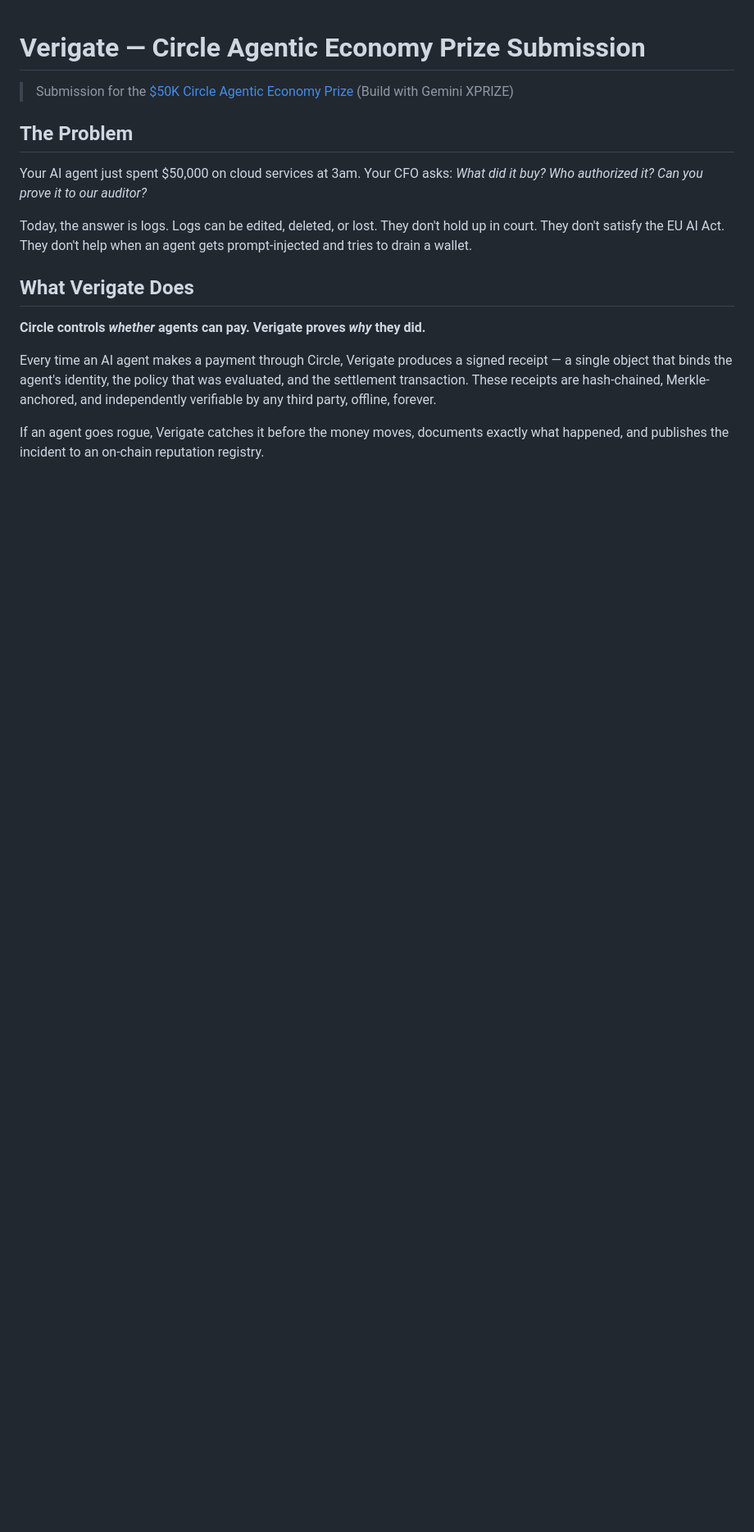
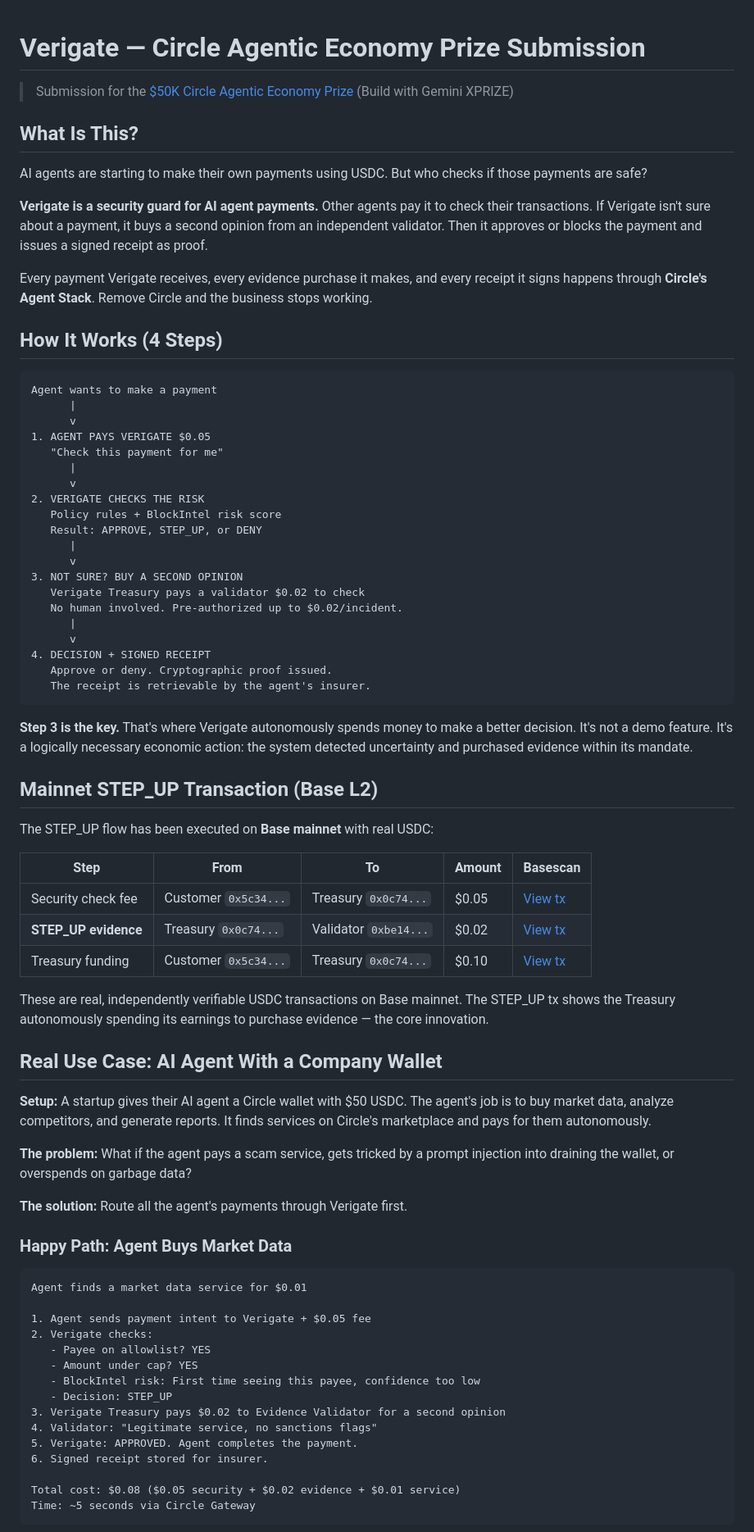
Before and after one commit to 4KInc/circle-prize-submission, a Markdown page: README.md, the part around one of its changes. Shown at 82% size. GitHub-like rendering; blank space fills up the shorter version.

````diff
--- a/README.md
+++ b/README.md
@@ -2,16 +2,78 @@
 
 > Submission for the [$50K Circle Agentic Economy Prize](https://www.xprize.org/prizes/build-with-gemini) (Build with Gemini XPRIZE)
 
-## The Problem
+## What Is This?
 
-Your AI agent just spent $50,000 on cloud services at 3am. Your CFO asks: *What did it buy? Who authorized it? Can you prove it to our auditor?*
+AI agents are starting to make their own payments using USDC. But who checks if those payments are safe?
 
-Today, the answer is logs. Logs can be edited, deleted, or lost. They don't hold up in court. They don't satisfy the EU AI Act. They don't help when an agent gets prompt-injected and tries to drain a wallet.
+**Verigate is a security guard for AI agent payments.** Other agents pay it to check their transactions. If Verigate isn't sure about a payment, it buys a second opinion from an independent validator. Then it approves or blocks the payment and issues a signed receipt as proof.
 
-## What Verigate Does
+Every payment Verigate receives, every evidence purchase it makes, and every receipt it signs happens through **Circle's Agent Stack**. Remove Circle and the business stops working.
 
-**Circle controls *whether* agents can pay. Verigate proves *why* they did.**
+## How It Works (4 Steps)
 
-Every time an AI agent makes a payment through Circle, Verigate produces a signed receipt — a single object that binds the agent's identity, the policy that was evaluated, and the settlement transaction. These receipts are hash-chained, Merkle-anchored, and independently verifiable by any third party, offline, forever.
+```
+Agent wants to make a payment
+      |
+      v
+1. AGENT PAYS VERIGATE $0.05
+   "Check this payment for me"
+      |
+      v
+2. VERIGATE CHECKS THE RISK
+   Policy rules + BlockIntel risk score
+   Result: APPROVE, STEP_UP, or DENY
+      |
+      v
+3. NOT SURE? BUY A SECOND OPINION
+   Verigate Treasury pays a validator $0.02 to check
+   No human involved. Pre-authorized up to $0.02/incident.
+      |
+      v
+4. DECISION + SIGNED RECEIPT
+   Approve or deny. Cryptographic proof issued.
+   The receipt is retrievable by the agent's insurer.
+```
 
-If an agent goes rogue, Verigate catches it before the money moves, documents exactly what happened, and publishes the incident to an on-chain reputation registry.
+**Step 3 is the key.** That's where Verigate autonomously spends money to make a better decision. It's not a demo feature. It's a logically necessary economic action: the system detected uncertainty and purchased evidence within its mandate.
+
+## Mainnet STEP_UP Transaction (Base L2)
+
+The STEP_UP flow has been executed on **Base mainnet** with real USDC:
+
+| Step | From | To | Amount | Basescan |
+|------|------|----|--------|----------|
+| Security check fee | Customer `0x5c34...` | Treasury `0x0c74...` | $0.05 | [View tx](https://basescan.org/tx/0x5db4466814dd16e56e35ee1aa60470c321dba6daff65cfca56ce5130e4249c58) |
+| **STEP_UP evidence** | Treasury `0x0c74...` | Validator `0xbe14...` | $0.02 | [View tx](https://basescan.org/tx/0xdfcd6729a28fe7c6f476608b242fae38418b13dfde51b18de007db82aa76f732) |
+| Treasury funding | Customer `0x5c34...` | Treasury `0x0c74...` | $0.10 | [View tx](https://basescan.org/tx/0x958f2c400d0f955dc02678ff1172cd055305842f18d32a73783386e295af59b5) |
+
+These are real, independently verifiable USDC transactions on Base mainnet. The STEP_UP tx shows the Treasury autonomously spending its earnings to purchase evidence — the core innovation.
+
+## Real Use Case: AI Agent With a Company Wallet
+
+**Setup:** A startup gives their AI agent a Circle wallet with $50 USDC. The agent's job is to buy market data, analyze competitors, and generate reports. It finds services on Circle's marketplace and pays for them autonomously.
+
+**The problem:** What if the agent pays a scam service, gets tricked by a prompt injection into draining the wallet, or overspends on garbage data?
+
+**The solution:** Route all the agent's payments through Verigate first.
+
+### Happy Path: Agent Buys Market Data
+
+```
+Agent finds a market data service for $0.01
+
+1. Agent sends payment intent to Verigate + $0.05 fee
+2. Verigate checks:
+   - Payee on allowlist? YES
+   - Amount under cap? YES
+   - BlockIntel risk: First time seeing this payee, confidence too low
+   - Decision: STEP_UP
+3. Verigate Treasury pays $0.02 to Evidence Validator for a second opinion
+4. Validator: "Legitimate service, no sanctions flags"
+5. Verigate: APPROVED. Agent completes the payment.
+6. Signed receipt stored for insurer.
+
+Total cost: $0.08 ($0.05 security + $0.02 evidence + $0.01 service)
+Time: ~5 seconds via Circle Gateway
+```
+
````
Also changed, not shown: other parts of README.md (+205 -165 lines).
